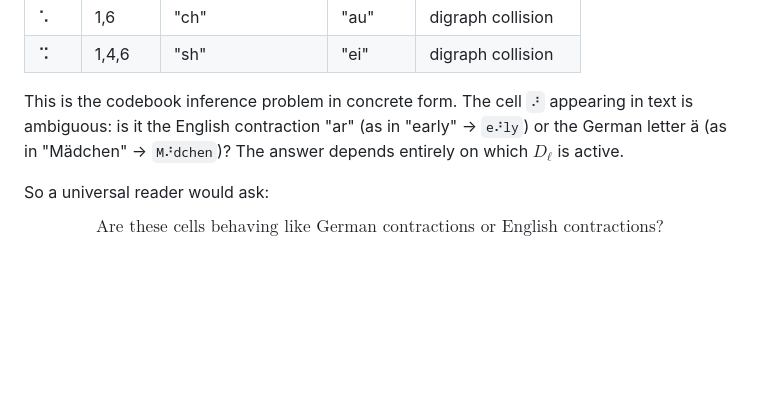
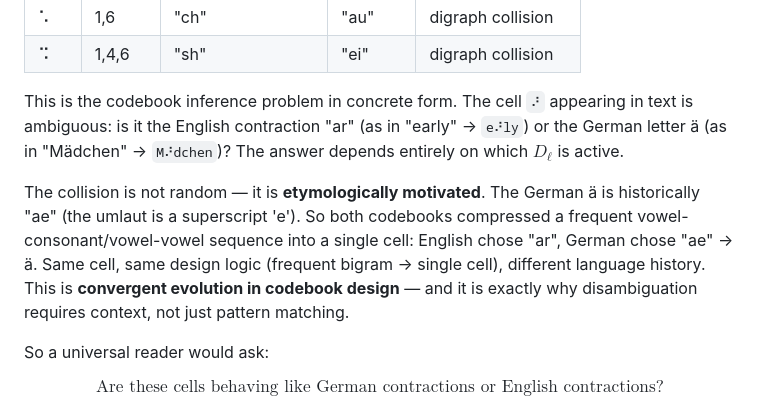
Before and after one commit to elevate-foundry/artificial-cerebellar-loop, a Markdown page: context.md, the part around the change. Drawn GitHub-style; blank space fills up the shorter version.

Commit message:
add etymological explanation: ar/ae convergent evolution in codebook design

```diff
--- a/context.md
+++ b/context.md
@@ -331,6 +331,8 @@ The same cell encodes completely different phonemes/meanings depending on codebo
 
 This is the codebook inference problem in concrete form. The cell `⠜` appearing in text is ambiguous: is it the English contraction "ar" (as in "early" → `e⠜ly`) or the German letter ä (as in "Mädchen" → `M⠜dchen`)? The answer depends entirely on which $D_\ell$ is active.
 
+The collision is not random — it is **etymologically motivated**. The German ä is historically "ae" (the umlaut is a superscript 'e'). So both codebooks compressed a frequent vowel-consonant/vowel-vowel sequence into a single cell: English chose "ar", German chose "ae" → ä. Same cell, same design logic (frequent bigram → single cell), different language history. This is **convergent evolution in codebook design** — and it is exactly why disambiguation requires context, not just pattern matching.
+
 So a universal reader would ask:
 
 $$
```
